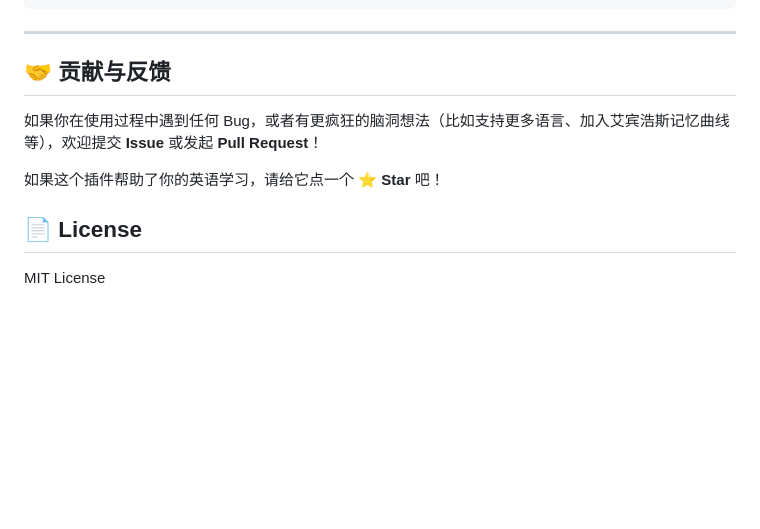
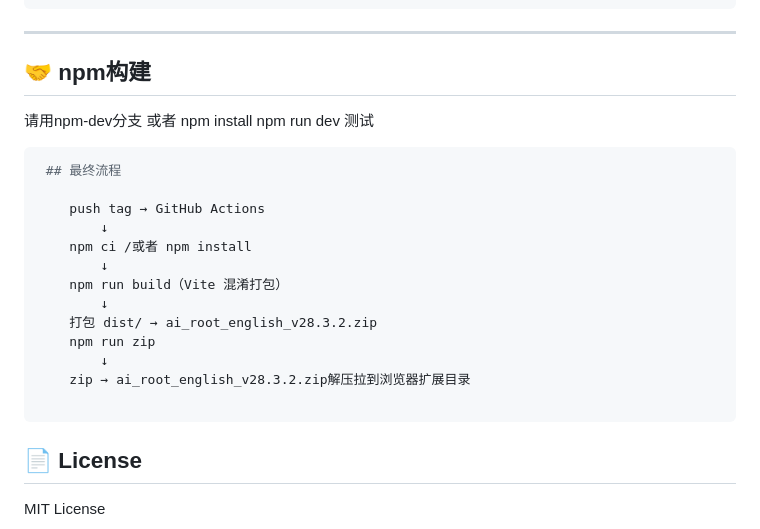
Before and after one commit to Zalozheng/ai_root_english, a Markdown page: readme.md, the part around the change. GitHub-like rendering; blank space fills up the shorter version.

Commit message:
更新readme

````diff
--- a/readme.md
+++ b/readme.md
@@ -181,11 +181,25 @@ Claude 和 codex知道感嗯.
 ```
 ------
 
-## 🤝 贡献与反馈
+## 🤝 npm构建
 
-如果你在使用过程中遇到任何 Bug，或者有更疯狂的脑洞想法（比如支持更多语言、加入艾宾浩斯记忆曲线等），欢迎提交 **Issue** 或发起 **Pull Request**！
+请用npm-dev分支
+或者 npm install npm run dev 测试
+```bash
+ ## 最终流程
 
-如果这个插件帮助了你的英语学习，请给它点一个 ⭐️ **Star** 吧！
+    push tag → GitHub Actions
+        ↓
+    npm ci /或者 npm install
+        ↓
+    npm run build（Vite 混淆打包）
+        ↓
+    打包 dist/ → ai_root_english_v28.3.2.zip
+    npm run zip
+        ↓
+    zip → ai_root_english_v28.3.2.zip解压拉到浏览器扩展目录
+
+```
 
 ## 📄 License
 
````
